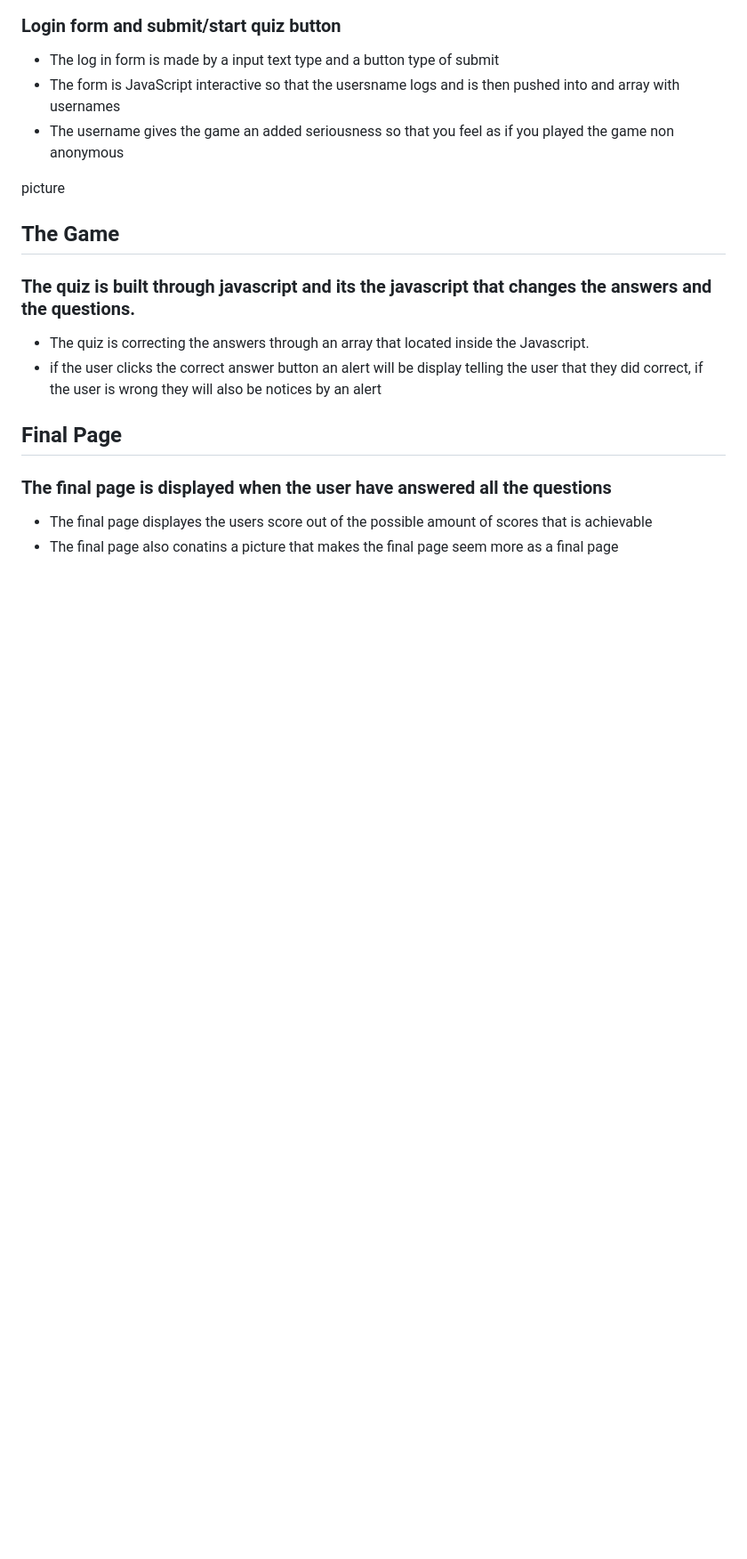
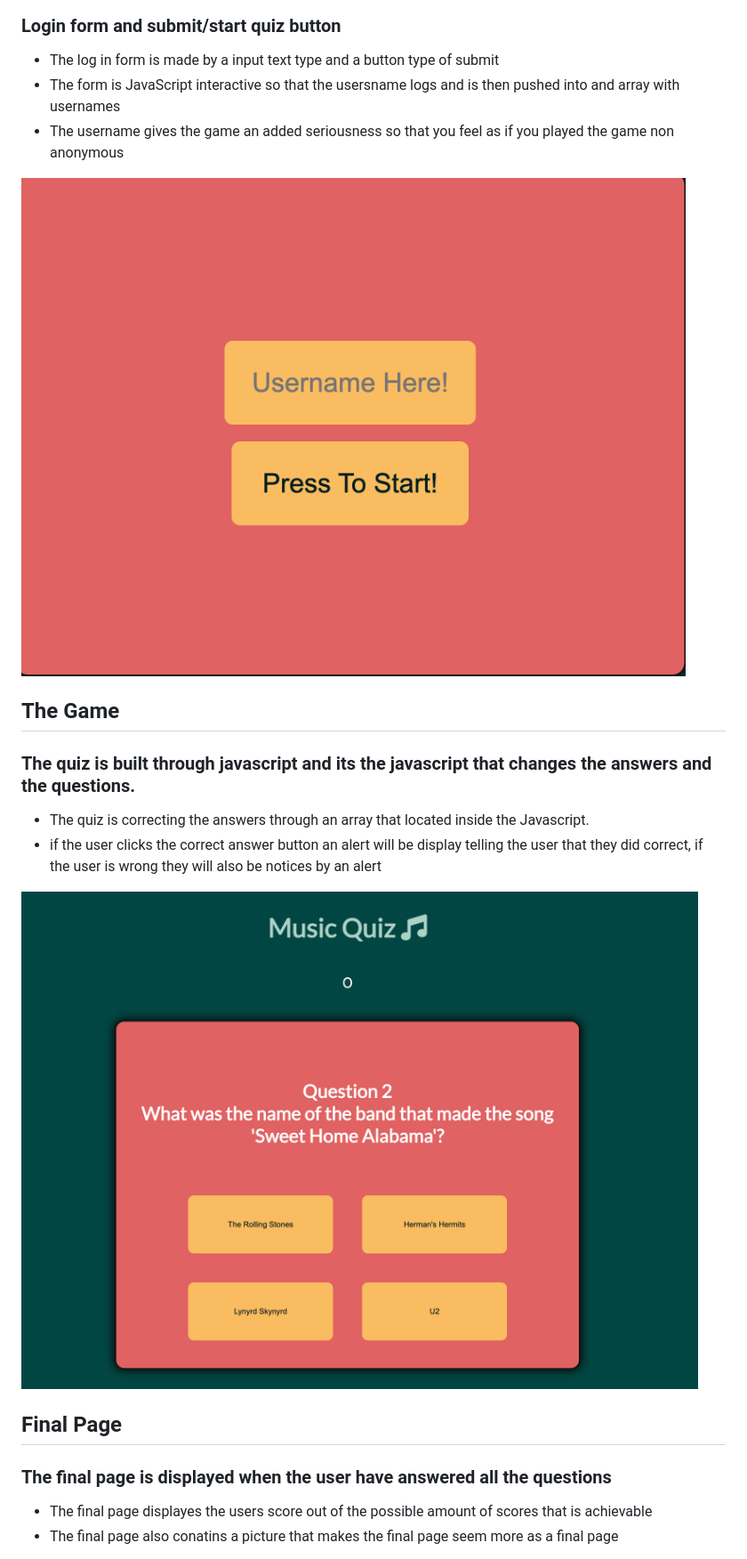
Before and after one commit to AlbinHall/MusicQuiz, a Markdown page: README.md, the part around the change printed below. Shown: that part at 89% size. GitHub-like rendering; blank space fills up the shorter version.

```diff
--- a/README.md
+++ b/README.md
@@ -28,7 +28,7 @@ Picture
 - The form is JavaScript interactive so that the usersname logs and is then pushed into and array with usernames
 - The username gives the game an added seriousness so that you feel as if you played the game non anonymous
 
-picture
+![picture displaying the login form and start button](assets/image/startForm.png)
 
 
 ## The Game
@@ -37,6 +37,8 @@ picture
 - The quiz is correcting the answers through an array that located inside the Javascript.
 - if the user clicks the correct answer button an alert will be display telling the user that they did correct, if the user is wrong they will also be notices by an alert
 
+![picture displaying the inside of the game](assets/image/insideQuiz.png)
+
 ## Final Page
 
 ### The final page is displayed when the user have answered all the questions
```
Also changed, not shown: other parts of README.md (+31 -5 lines), assets/image/colors.png (added), assets/image/lighthouse.png (added), assets/image/responsive.png (added), 3 other files.
